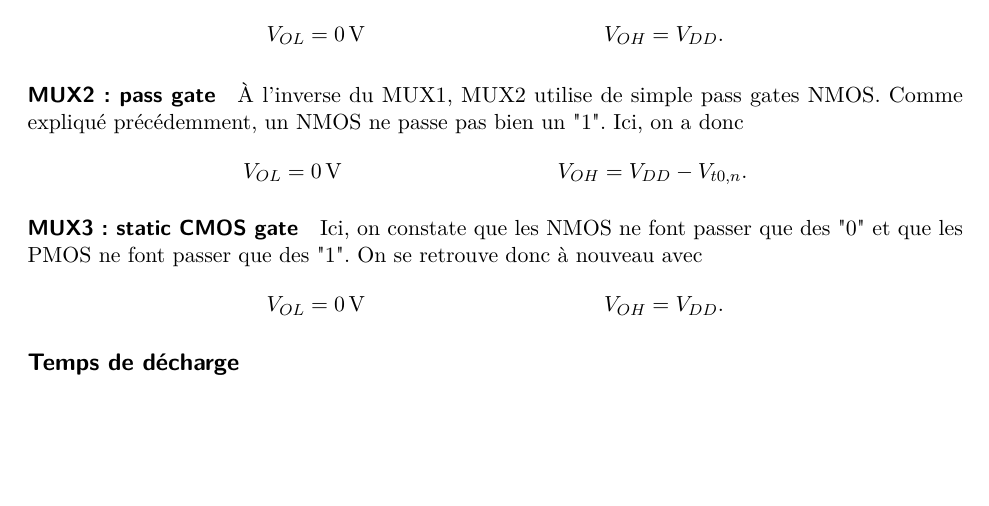
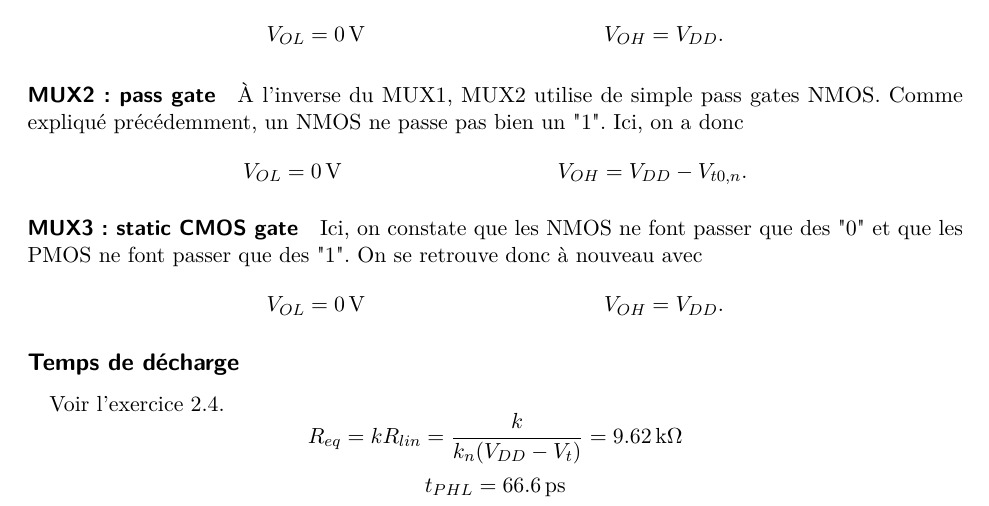
Before and after one commit to anpar/lelec1530-solutions, a LaTeX document (DIG1/dig1_solutions.tex): part of page 7 of 7, cut so that both start at the same text, the shorter picture padded with empty space. Compiled offline with pdfLaTeX.

Commit message:
Answer Dig1/3.2

```diff
--- a/DIG1/dig1_solutions.tex
+++ b/DIG1/dig1_solutions.tex
@@ -316,5 +316,8 @@ font passer que des "1". On se retrouve donc à nouveau avec
 \end{align*}
 
 \subsection*{Temps de décharge}
+Voir l'exercice 2.4.
+\[R_{eq} = k R_{lin} = \frac{k}{k_n (V_{DD} - V_t)} = \SI{9.62}{\kilo\ohm} \]
+\[t_{PHL} = \SI{66.6}{\pico\second} \]
 
 \end{document}
```
